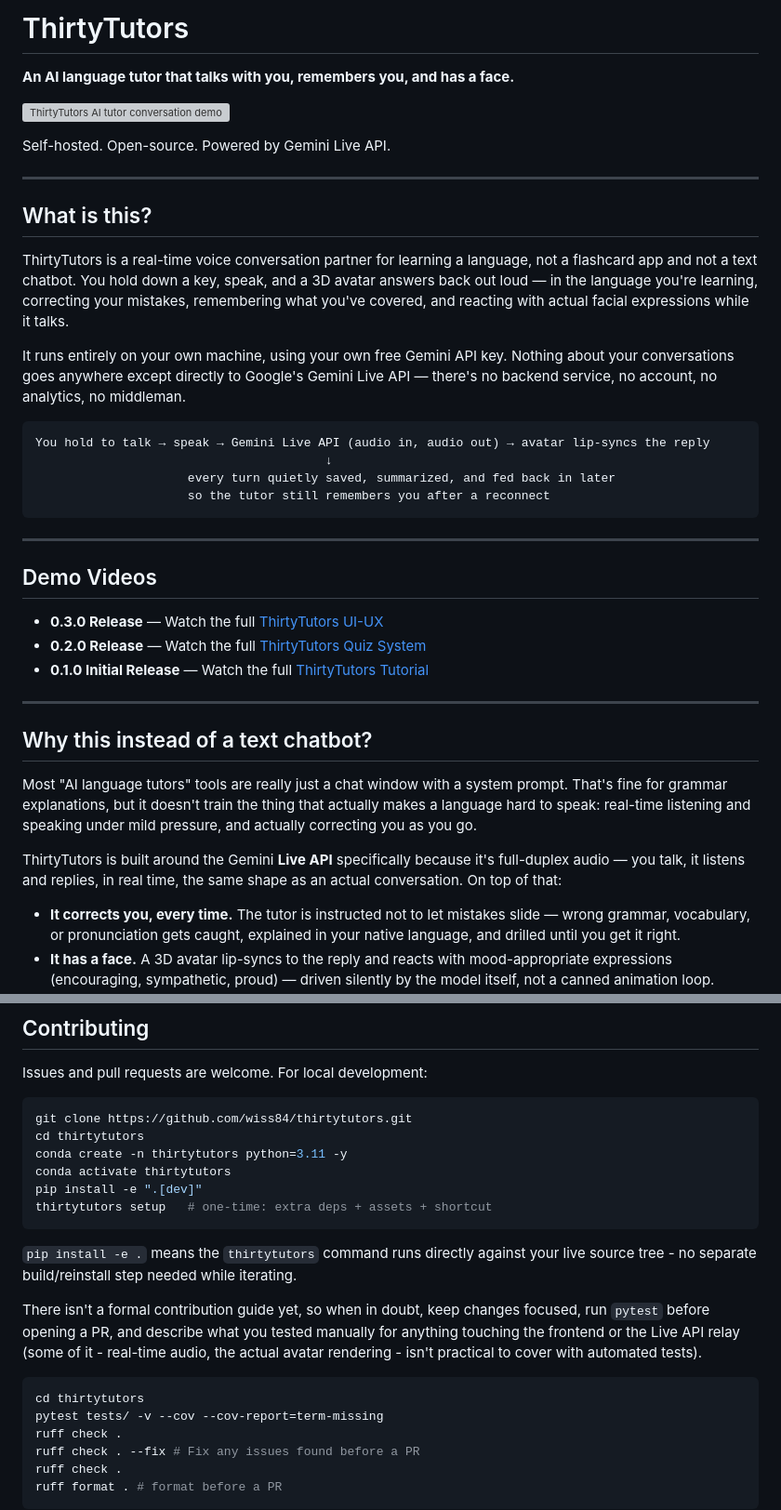
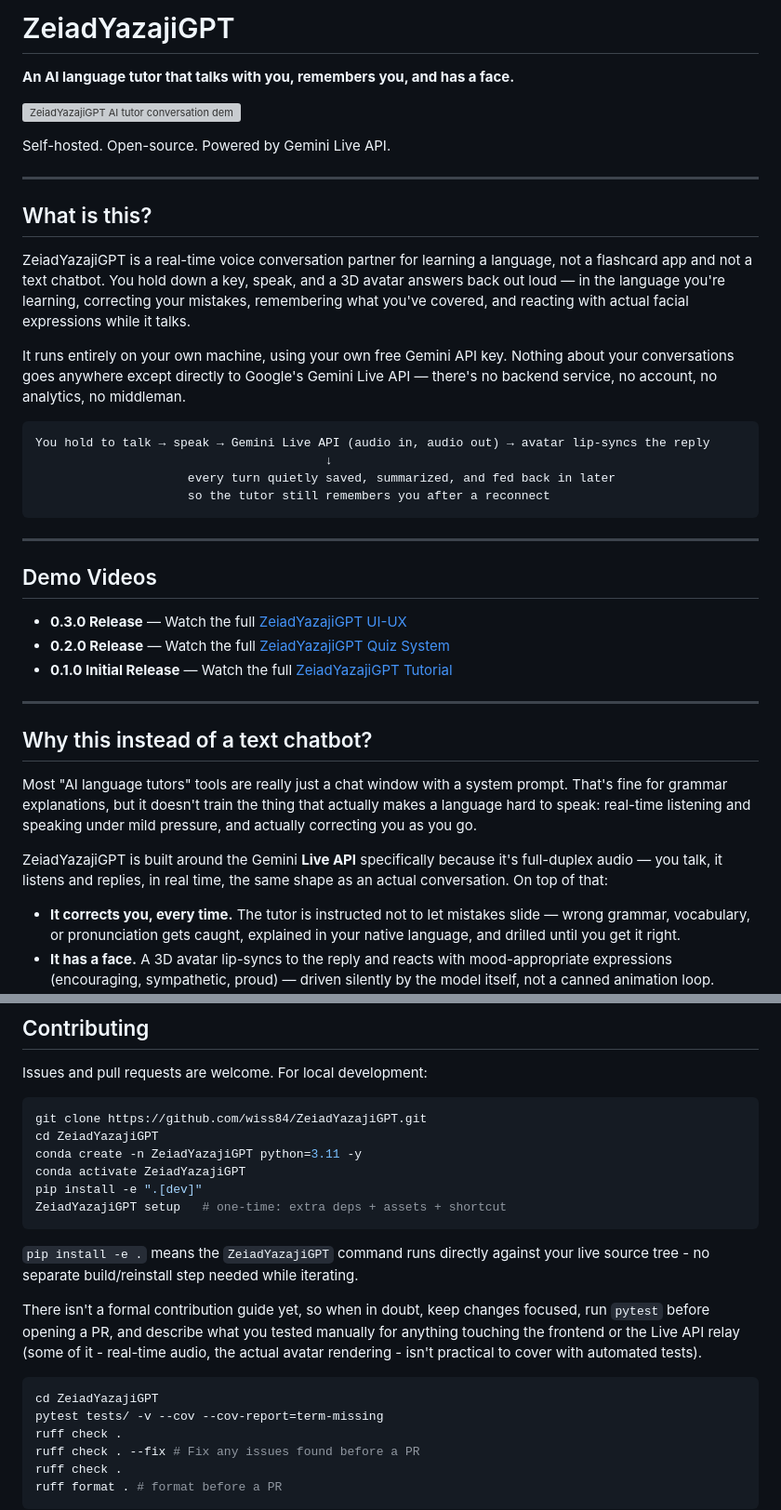
Before and after one commit to mmaatrix/ZeiadYazajiGPT, a Markdown page: README.md, 2 parts joined by grey strips. Shown at 93% size. Rendered like a GitHub page; grey boxes are pictures that could not be loaded.

````diff
--- a/README.md
+++ b/README.md
@@ -1,8 +1,8 @@
-# ThirtyTutors
+# ZeiadYazajiGPT
 
 **An AI language tutor that talks with you, remembers you, and has a face.**
 
-![ThirtyTutors AI tutor conversation demo](https://raw.githubusercontent.com/wiss84/thirtytutors/main/thirtytutors/static/images/demo.gif)
+![ZeiadYazajiGPT AI tutor conversation demo](https://raw.githubusercontent.com/wiss84/ZeiadYazajiGPT/main/ZeiadYazajiGPT/static/images/demo.gif)
 
 Self-hosted. Open-source. Powered by Gemini Live API.
 
@@ -10,7 +10,7 @@ Self-hosted. Open-source. Powered by Gemini Live API.
 
 ## What is this?
 
-ThirtyTutors is a real-time voice conversation partner for learning a language, not a flashcard app and not a text chatbot. You hold down a key, speak, and a 3D avatar answers back out loud — in the language you're learning, correcting your mistakes, remembering what you've covered, and reacting with actual facial expressions while it talks.
+ZeiadYazajiGPT is a real-time voice conversation partner for learning a language, not a flashcard app and not a text chatbot. You hold down a key, speak, and a 3D avatar answers back out loud — in the language you're learning, correcting your mistakes, remembering what you've covered, and reacting with actual facial expressions while it talks.
 
 It runs entirely on your own machine, using your own free Gemini API key. Nothing about your conversations goes anywhere except directly to Google's Gemini Live API — there's no backend service, no account, no analytics, no middleman.
 
@@ -25,9 +25,9 @@ You hold to talk → speak → Gemini Live API (audio in, audio out) → avatar
 
 ## Demo Videos
 
-- **0.3.0 Release** — Watch the full [ThirtyTutors UI-UX](https://youtu.be/o4WNlLXm4qo)
-- **0.2.0 Release** — Watch the full [ThirtyTutors Quiz System](https://youtu.be/9d4UrbZbwfU)
-- **0.1.0  Initial Release** — Watch the full [ThirtyTutors Tutorial](https://youtu.be/0YEskMeH4Gk)
+- **0.3.0 Release** — Watch the full [ZeiadYazajiGPT UI-UX](https://youtu.be/o4WNlLXm4qo)
+- **0.2.0 Release** — Watch the full [ZeiadYazajiGPT Quiz System](https://youtu.be/9d4UrbZbwfU)
+- **0.1.0  Initial Release** — Watch the full [ZeiadYazajiGPT Tutorial](https://youtu.be/0YEskMeH4Gk)
 
 ---
 
@@ -35,7 +35,7 @@ You hold to talk → speak → Gemini Live API (audio in, audio out) → avatar
 
 Most "AI language tutors" tools are really just a chat window with a system prompt. That's fine for grammar explanations, but it doesn't train the thing that actually makes a language hard to speak: real-time listening and speaking under mild pressure, and actually correcting you as you go.
 
-ThirtyTutors is built around the Gemini **Live API** specifically because it's full-duplex audio — you talk, it listens and replies, in real time, the same shape as an actual conversation. On top of that:
+ZeiadYazajiGPT is built around the Gemini **Live API** specifically because it's full-duplex audio — you talk, it listens and replies, in real time, the same shape as an actual conversation. On top of that:
 
 - **It corrects you, every time.** The tutor is instructed not to let mistakes slide — wrong grammar, vocabulary, or pronunciation gets caught, explained in your native language, and drilled until you get it right.
 - **It has a face.** A 3D avatar lip-syncs to the reply and reacts with mood-appropriate expressions (encouraging, sympathetic, proud) — driven silently by the model itself, not a canned animation loop.
@@ -158,20 +158,20 @@ Avatar `.glb` models, voice `.wav` samples, and tile `.webp` photos are download
 Issues and pull requests are welcome. For local development:
 
 ```bash
-git clone https://github.com/wiss84/thirtytutors.git
-cd thirtytutors
-conda create -n thirtytutors python=3.11 -y
-conda activate thirtytutors
+git clone https://github.com/wiss84/ZeiadYazajiGPT.git
+cd ZeiadYazajiGPT
+conda create -n ZeiadYazajiGPT python=3.11 -y
+conda activate ZeiadYazajiGPT
 pip install -e ".[dev]"
-thirtytutors setup   # one-time: extra deps + assets + shortcut
+ZeiadYazajiGPT setup   # one-time: extra deps + assets + shortcut
 ```
 
-`pip install -e .` means the `thirtytutors` command runs directly against your live source tree - no separate build/reinstall step needed while iterating.
+`pip install -e .` means the `ZeiadYazajiGPT` command runs directly against your live source tree - no separate build/reinstall step needed while iterating.
 
 There isn't a formal contribution guide yet, so when in doubt, keep changes focused, run `pytest` before opening a PR, and describe what you tested manually for anything touching the frontend or the Live API relay (some of it - real-time audio, the actual avatar rendering - isn't practical to cover with automated tests).
 
 ```bash
-cd thirtytutors
+cd ZeiadYazajiGPT
 pytest tests/ -v --cov --cov-report=term-missing
 ruff check .
 ruff check . --fix # Fix any issues found before a PR
````
Also changed, not shown: other parts of README.md (+18 -18 lines).
